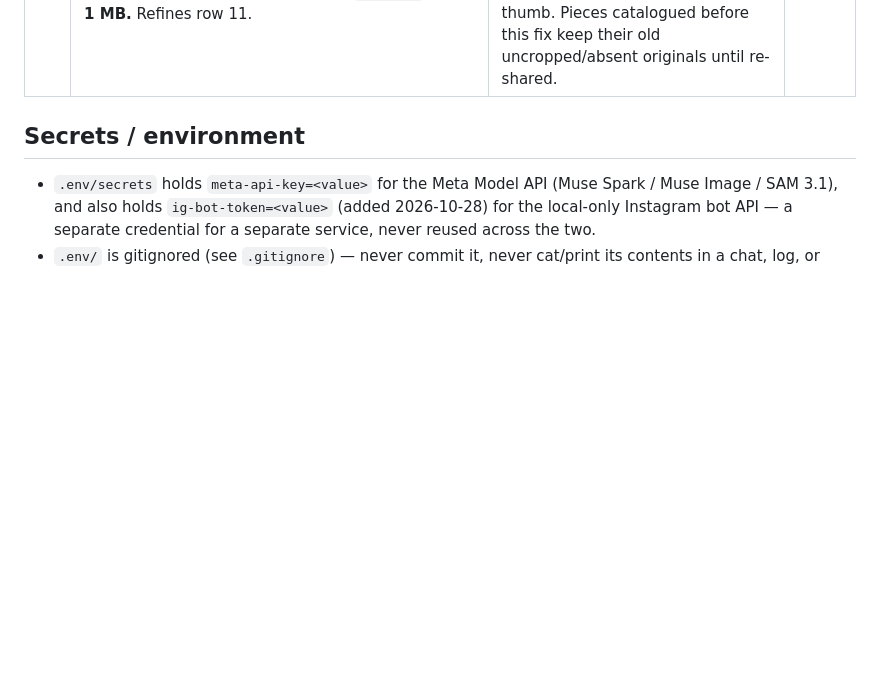
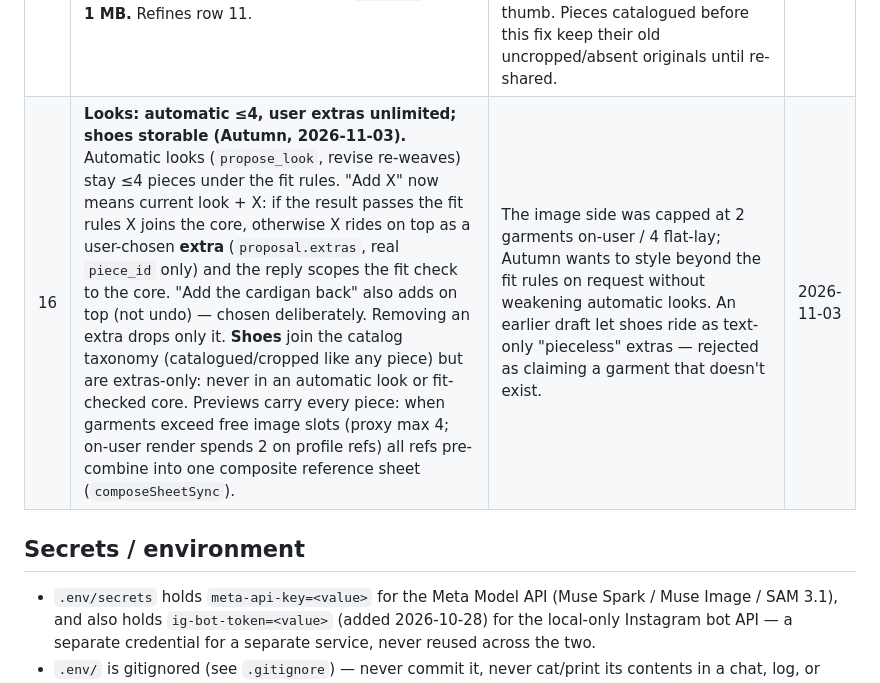
Before and after one commit to codepilots/meta-styles, a Markdown page: docs/decisions.md, the part around the change. Rendered like a GitHub page; blank space fills up the shorter version.

```diff
--- a/docs/decisions.md
+++ b/docs/decisions.md
@@ -18,6 +18,7 @@
 | 13 | **One ask per photo batch (Autumn, 2026-10-31, live feedback): multi-photo batches accumulate detections across the tick — every detected region joins one pending bag, per-region `source_share_id` is kept on add, and the LAST detection-bearing share carries the single combined ask through the ordinary send path (earlier photo turns send nothing); a yes adds all non-duplicate regions and resolves the ask.** A tick whose photos are ALL single-region keeps instant auto-add; a new detection while a bag pends merges and re-asks combined; window-closed drops the bag honestly. | Autumn sent two outfit photos and got two overlapping ask DMs with stacked yes-questions — one of which her yes couldn't answer. Batching the decision at tick level keeps send idempotency/window machinery inherited (no new send route) and one yes answers everything. | 2026-10-31 |
 | 14 | **RESOLVED (option a taken, confirmed 2026-11-02): `off_topic`'s deflection now links `https://codepilots.github.io/meta-styles/guide.html`, a meta-styles-branded guide deployed via GitHub Pages from `site/guide.html` (workflow `.github/workflows/pages.yml`, commits `cf41540`/`6b718ae`).** Guide copy explicitly scopes the SecondBloom DM-plumbing as prior work, not hackathon-built. Last Pages deploy succeeded 2026-10-31T17:16Z; live URL verified 200 on 2026-11-02. This row was never marked resolved when the fix landed — closed now, no further action needed. | AGENTS.md hard rule 1 / FAQ: submission must "clearly identify — and only showcase" hackathon-built work; the branded Pages guide removes the SecondBloom-branding ambiguity the Opus review flagged. | 2026-11-02 |
 | 15 | **Per-piece references are cropped at capture (Autumn, 2026-11-03, go given in session): a piece's `image_original` now holds that piece's CROPPED ≤384px reference (JPEG via ffmpeg, ≤120 KB target, PNG fallback), never the whole uncropped photo; a cropped piece whose ref build fails stores thumb-only. JPEG crops run on the full-res frame before scaling. `revise_look`'s flat-lay sends up to 4 refs via the shared `buildGarmentRefUrls`. The mock bot's catalog PUT cap is raised to 12 MB to mirror the real bot (row 11); `/ig/send` stays 1 MB.** Refines row 11. | Live looks ignored the wearer's clothes. Root causes: multi-detect stored the whole outfit photo as every region's original and the ref builders never cropped it (N copies of one scene sent as "distinct garments"); the JPEG path scaled before cropping (a 20%-of-frame piece became a ~15×19px thumb); the mock bot's 1 MB catalog PUT rejected every save (`catalog_save_failed` 28, on-disk catalog frozen at 52 KB), so restarts dropped originals; `revise_look` flat-lay sent one 96px thumb. Pieces catalogued before this fix keep their old uncropped/absent originals until re-shared. | 2026-11-03 |
+| 16 | **Looks: automatic ≤4, user extras unlimited; shoes storable (Autumn, 2026-11-03).** Automatic looks (`propose_look`, revise re-weaves) stay ≤4 pieces under the fit rules. "Add X" now means current look + X: if the result passes the fit rules X joins the core, otherwise X rides on top as a user-chosen **extra** (`proposal.extras`, real `piece_id` only) and the reply scopes the fit check to the core. "Add the cardigan back" also adds on top (not undo) — chosen deliberately. Removing an extra drops only it. **Shoes** join the catalog taxonomy (catalogued/cropped like any piece) but are extras-only: never in an automatic look or fit-checked core. Previews carry every piece: when garments exceed free image slots (proxy max 4; on-user render spends 2 on profile refs) all refs pre-combine into one composite reference sheet (`composeSheetSync`). | The image side was capped at 2 garments on-user / 4 flat-lay; Autumn wants to style beyond the fit rules on request without weakening automatic looks. An earlier draft let shoes ride as text-only "pieceless" extras — rejected as claiming a garment that doesn't exist. | 2026-11-03 |
 
 ## Secrets / environment
 - `.env/secrets` holds `meta-api-key=<value>` for the Meta Model API (Muse Spark / Muse Image / SAM 3.1), and also holds `ig-bot-token=<value>` (added 2026-10-28) for the local-only Instagram bot API — a separate credential for a separate service, never reused across the two.
```
Also changed, not shown: docs/roadmap.md (+10 -0 lines).
